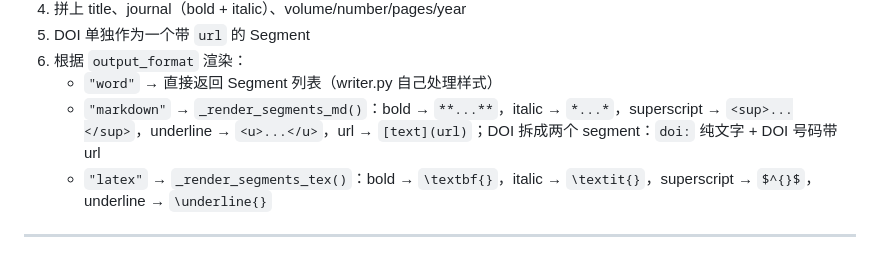
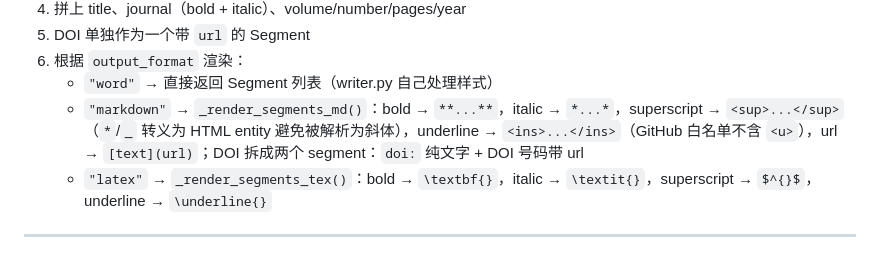
Before and after one commit to wuwenrui555/bibmark, a Markdown page: docs/architecture_zh.md, the part around the change. GitHub-like rendering.

```diff
--- a/docs/architecture_zh.md
+++ b/docs/architecture_zh.md
@@ -138,7 +138,7 @@ warning，避免重复：
 5. DOI 单独作为一个带 `url` 的 Segment
 6. 根据 `output_format` 渲染：
    - `"word"` → 直接返回 Segment 列表（writer.py 自己处理样式）
-   - `"markdown"` → `_render_segments_md()`：bold → `**...**`，italic → `*...*`，superscript → `<sup>...</sup>`，underline → `<u>...</u>`，url → `[text](url)`；DOI 拆成两个 segment：`doi:` 纯文字 + DOI 号码带 url
+   - `"markdown"` → `_render_segments_md()`：bold → `**...**`，italic → `*...*`，superscript → `<sup>...</sup>`（`*`/`_` 转义为 HTML entity 避免被解析为斜体），underline → `<ins>...</ins>`（GitHub 白名单不含 `<u>`），url → `[text](url)`；DOI 拆成两个 segment：`doi:` 纯文字 + DOI 号码带 url
    - `"latex"` → `_render_segments_tex()`：bold → `\textbf{}`，italic → `\textit{}`，superscript → `$^{}$`，underline → `\underline{}`
 
 ---
```
Also changed, not shown: README.md (+1 -1 lines), docs/architecture_en.md (+1 -1 lines).
